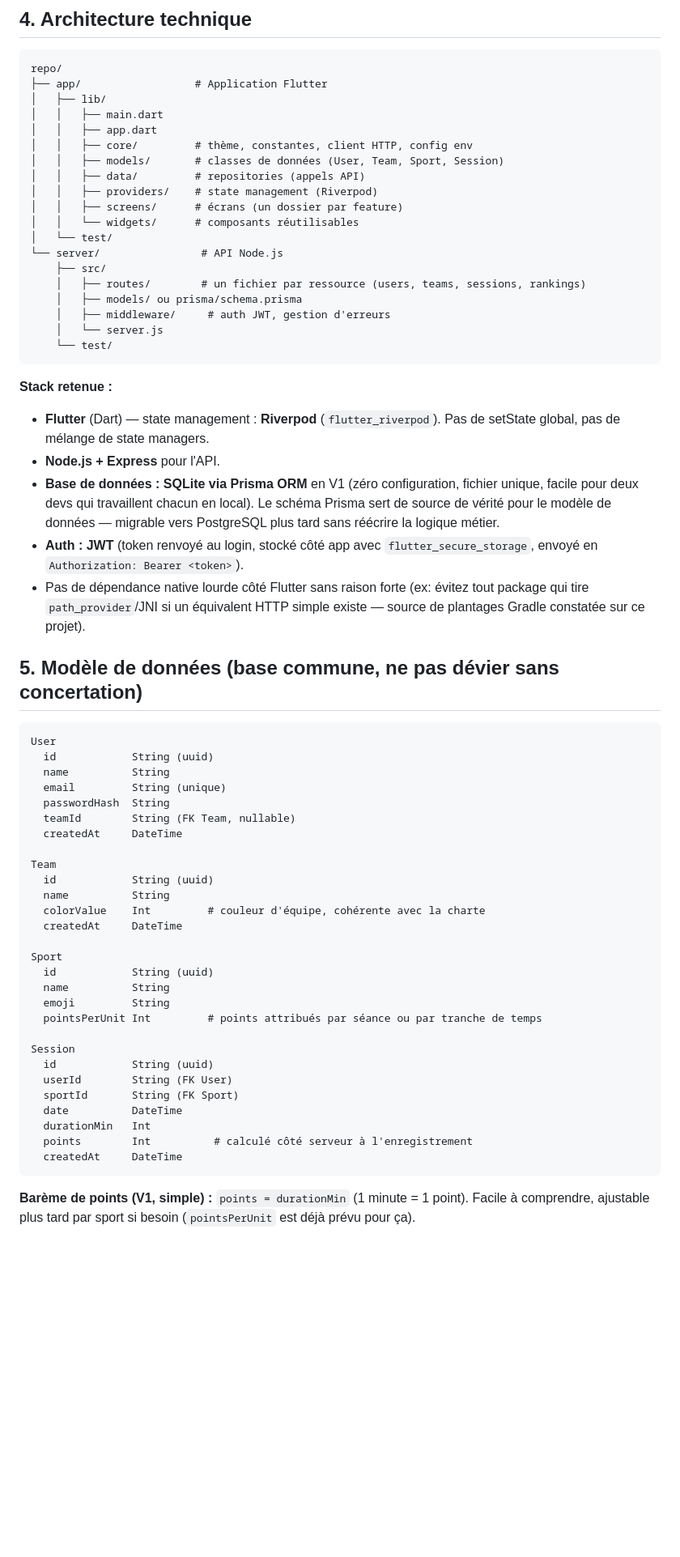
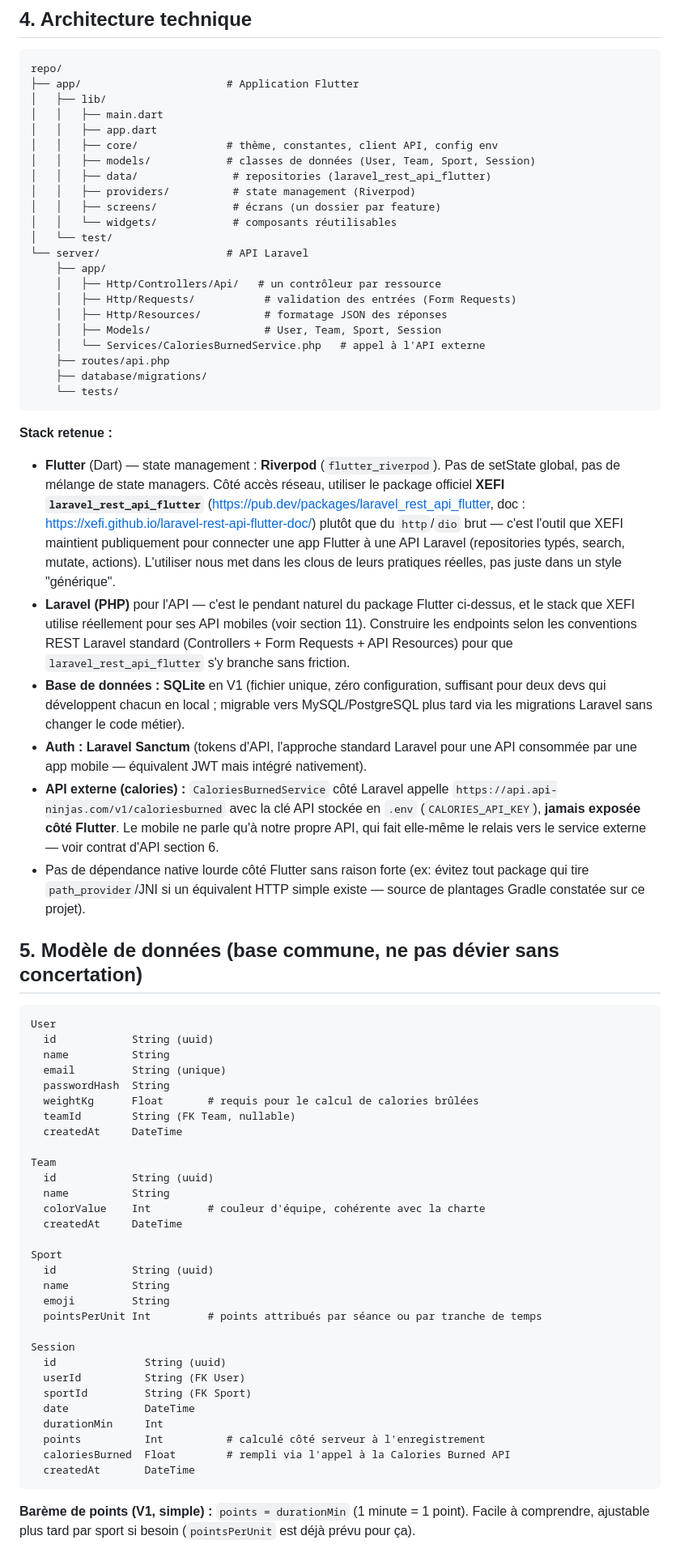
Before and after one commit to MaximeBlanco/Projet_Xefi_Sante_Sport, a Markdown page: CAHIER_DES_CHARGES.md, the part around one of its changes. Shown at 81% size. GitHub-like rendering; blank space fills up the shorter version.

Commit message:
docs: align spec with XEFI Laravel stack and external calories API

````diff
--- a/CAHIER_DES_CHARGES.md
+++ b/CAHIER_DES_CHARGES.md
@@ -79,37 +90,56 @@ Nom de travail : **XEFI Sport** (à confirmer/changer librement).
 
 ```
 repo/
-├── app/                  # Application Flutter
+├── app/                       # Application Flutter
 │   ├── lib/
 │   │   ├── main.dart
 │   │   ├── app.dart
-│   │   ├── core/         # thème, constantes, client HTTP, config env
-│   │   ├── models/       # classes de données (User, Team, Sport, Session)
-│   │   ├── data/         # repositories (appels API)
-│   │   ├── providers/    # state management (Riverpod)
-│   │   ├── screens/      # écrans (un dossier par feature)
-│   │   └── widgets/      # composants réutilisables
+│   │   ├── core/              # thème, constantes, client API, config env
+│   │   ├── models/            # classes de données (User, Team, Sport, Session)
+│   │   ├── data/               # repositories (laravel_rest_api_flutter)
+│   │   ├── providers/          # state management (Riverpod)
+│   │   ├── screens/            # écrans (un dossier par feature)
+│   │   └── widgets/            # composants réutilisables
 │   └── test/
-└── server/                # API Node.js
-    ├── src/
-    │   ├── routes/        # un fichier par ressource (users, teams, sessions, rankings)
-    │   ├── models/ ou prisma/schema.prisma
-    │   ├── middleware/     # auth JWT, gestion d'erreurs
-    │   └── server.js
-    └── test/
+└── server/                    # API Laravel
+    ├── app/
+    │   ├── Http/Controllers/Api/   # un contrôleur par ressource
+    │   ├── Http/Requests/           # validation des entrées (Form Requests)
+    │   ├── Http/Resources/          # formatage JSON des réponses
+    │   ├── Models/                  # User, Team, Sport, Session
+    │   └── Services/CaloriesBurnedService.php   # appel à l'API externe
+    ├── routes/api.php
+    ├── database/migrations/
+    └── tests/
 ```
 
 **Stack retenue :**
 
 - **Flutter** (Dart) — state management : **Riverpod** (`flutter_riverpod`).
-  Pas de setState global, pas de mélange de state managers.
-- **Node.js + Express** pour l'API.
-- **Base de données : SQLite via Prisma ORM** en V1 (zéro configuration,
-  fichier unique, facile pour deux devs qui travaillent chacun en local).
-  Le schéma Prisma sert de source de vérité pour le modèle de données —
-  migrable vers PostgreSQL plus tard sans réécrire la logique métier.
-- **Auth : JWT** (token renvoyé au login, stocké côté app avec
-  `flutter_secure_storage`, envoyé en `Authorization: Bearer <token>`).
+  Pas de setState global, pas de mélange de state managers. Côté accès
+  réseau, utiliser le package officiel **XEFI `laravel_rest_api_flutter`**
+  (https://pub.dev/packages/laravel_rest_api_flutter,
+  doc : https://xefi.github.io/laravel-rest-api-flutter-doc/) plutôt que
+  du `http`/`dio` brut — c'est l'outil que XEFI maintient publiquement pour
+  connecter une app Flutter à une API Laravel (repositories typés, search,
+  mutate, actions). L'utiliser nous met dans les clous de leurs pratiques
+  réelles, pas juste dans un style "générique".
+- **Laravel (PHP)** pour l'API — c'est le pendant naturel du package Flutter
+  ci-dessus, et le stack que XEFI utilise réellement pour ses API mobiles
+  (voir section 11). Construire les endpoints selon les conventions REST
+  Laravel standard (Controllers + Form Requests + API Resources) pour que
+  `laravel_rest_api_flutter` s'y branche sans friction.
+- **Base de données : SQLite** en V1 (fichier unique, zéro configuration,
+  suffisant pour deux devs qui développent chacun en local ; migrable vers
+  MySQL/PostgreSQL plus tard via les migrations Laravel sans changer le
+  code métier).
+- **Auth : Laravel Sanctum** (tokens d'API, l'approche standard Laravel pour
+  une API consommée par une app mobile — équivalent JWT mais intégré nativement).
+- **API externe (calories) :** `CaloriesBurnedService` côté Laravel appelle
+  `https://api.api-ninjas.com/v1/caloriesburned` avec la clé API stockée en
+  `.env` (`CALORIES_API_KEY`), **jamais exposée côté Flutter**. Le mobile ne
+  parle qu'à notre propre API, qui fait elle-même le relais vers le service
+  externe — voir contrat d'API section 6.
 - Pas de dépendance native lourde côté Flutter sans raison forte (ex: évitez
   tout package qui tire `path_provider`/JNI si un équivalent HTTP simple
   existe — source de plantages Gradle constatée sur ce projet).
@@ -122,6 +152,7 @@ User
   name          String
   email         String (unique)
   passwordHash  String
+  weightKg      Float       # requis pour le calcul de calories brûlées
   teamId        String (FK Team, nullable)
   createdAt     DateTime
 
@@ -138,13 +169,14 @@ Sport
   pointsPerUnit Int         # points attribués par séance ou par tranche de temps
 
 Session
-  id            String (uuid)
-  userId        String (FK User)
-  sportId       String (FK Sport)
-  date          DateTime
-  durationMin   Int
-  points        Int          # calculé côté serveur à l'enregistrement
-  createdAt     DateTime
+  id              String (uuid)
+  userId          String (FK User)
+  sportId         String (FK Sport)
+  date            DateTime
+  durationMin     Int
+  points          Int          # calculé côté serveur à l'enregistrement
+  caloriesBurned  Float        # rempli via l'appel à la Calories Burned API
+  createdAt       DateTime
 ```
 
 **Barème de points (V1, simple) :** `points = durationMin` (1 minute = 1
````
Also changed, not shown: other parts of CAHIER_DES_CHARGES.md (+55 -12 lines).
